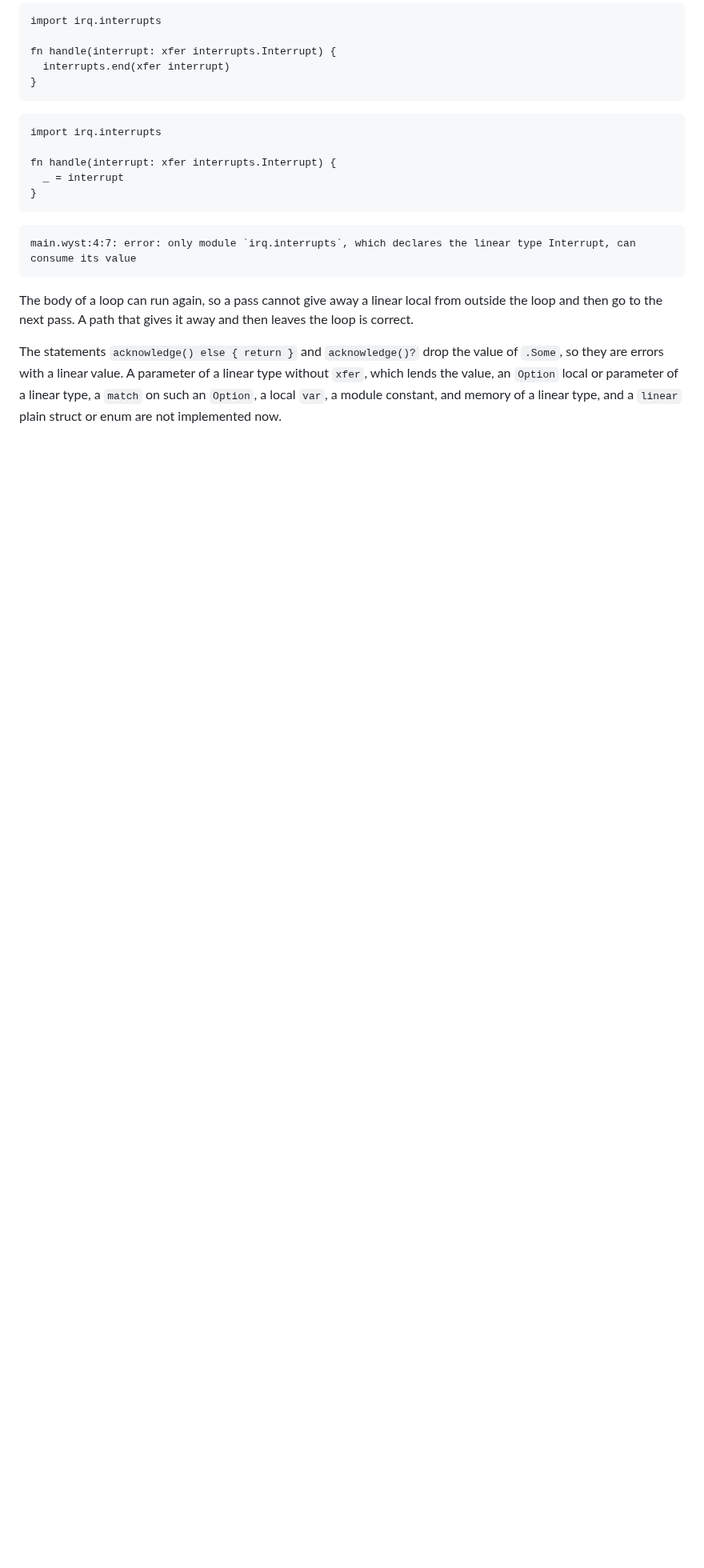
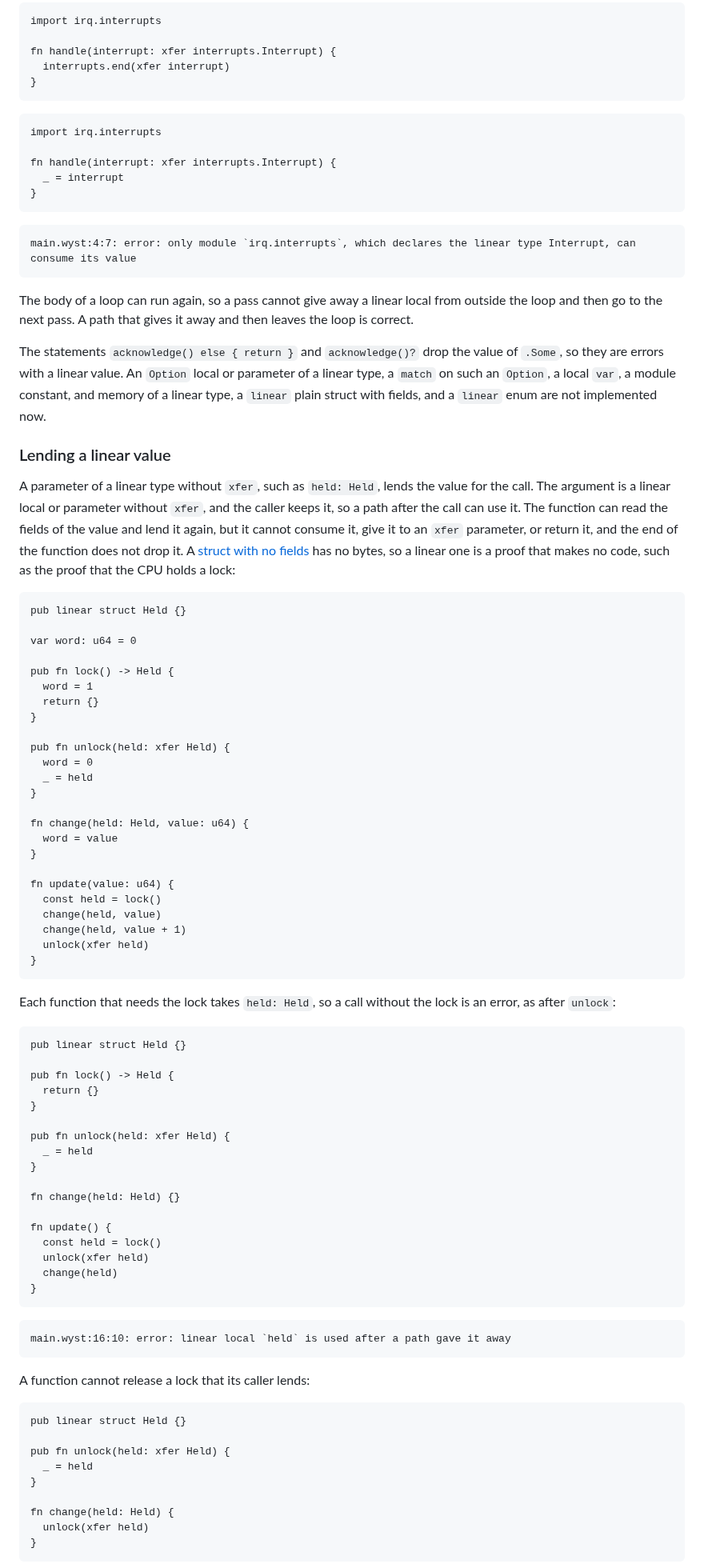
Before and after one commit to wystlang/wyst.dev, a Markdown page: content/docs/functions.md, the part around one of its changes. Shown at 80% size. Drawn GitHub-style; blank space fills up the shorter version.

````diff
--- a/content/docs/functions.md
+++ b/content/docs/functions.md
@@ -384,8 +387,88 @@ local from outside the loop and then go to the next pass. A path that
 gives it away and then leaves the loop is correct.
 
 The statements `acknowledge() else { return }` and `acknowledge()?` drop
-the value of `.Some`, so they are errors with a linear value. A parameter
-of a linear type without `xfer`, which lends the value, an `Option` local
-or parameter of a linear type, a `match` on such an `Option`, a local
-`var`, a module constant, and memory of a linear type, and a `linear`
-plain struct or enum are not implemented now.
+the value of `.Some`, so they are errors with a linear value. An `Option`
+local or parameter of a linear type, a `match` on such an `Option`, a
+local `var`, a module constant, and memory of a linear type, a `linear`
+plain struct with fields, and a `linear` enum are not implemented now.
+
+### Lending a linear value
+
+A parameter of a linear type without `xfer`, such as `held: Held`, lends
+the value for the call. The argument is a linear local or parameter
+without `xfer`, and the caller keeps it, so a path after the call can use
+it. The function can read the fields of the value and lend it again, but
+it cannot consume it, give it to an `xfer` parameter, or return it, and
+the end of the function does not drop it. A
+[struct with no fields](/docs/structs/#structs-with-no-fields) has no
+bytes, so a linear one is a proof that makes no code, such as the proof
+that the CPU holds a lock:
+
+```wyst
+pub linear struct Held {}
+
+var word: u64 = 0
+
+pub fn lock() -> Held {
+  word = 1
+  return {}
+}
+
+pub fn unlock(held: xfer Held) {
+  word = 0
+  _ = held
+}
+
+fn change(held: Held, value: u64) {
+  word = value
+}
+
+fn update(value: u64) {
+  const held = lock()
+  change(held, value)
+  change(held, value + 1)
+  unlock(xfer held)
+}
+```
+
+Each function that needs the lock takes `held: Held`, so a call without
+the lock is an error, as after `unlock`:
+
+```wyst fails
+pub linear struct Held {}
+
+pub fn lock() -> Held {
+  return {}
+}
+
+pub fn unlock(held: xfer Held) {
+  _ = held
+}
+
+fn change(held: Held) {}
+
+fn update() {
+  const held = lock()
+  unlock(xfer held)
+  change(held)
+}
+```
+
+```text
+main.wyst:16:10: error: linear local `held` is used after a path gave it away
+```
+
+A function cannot release a lock that its caller lends:
+
+```wyst fails
+pub linear struct Held {}
+
+pub fn unlock(held: xfer Held) {
+  _ = held
+}
+
+fn change(held: Held) {
+  unlock(xfer held)
+}
+```
+
````
Also changed, not shown: other parts of content/docs/functions.md (+45 -12 lines), content/docs/status.md (+11 -7 lines), content/docs/structs.md (+55 -3 lines).
